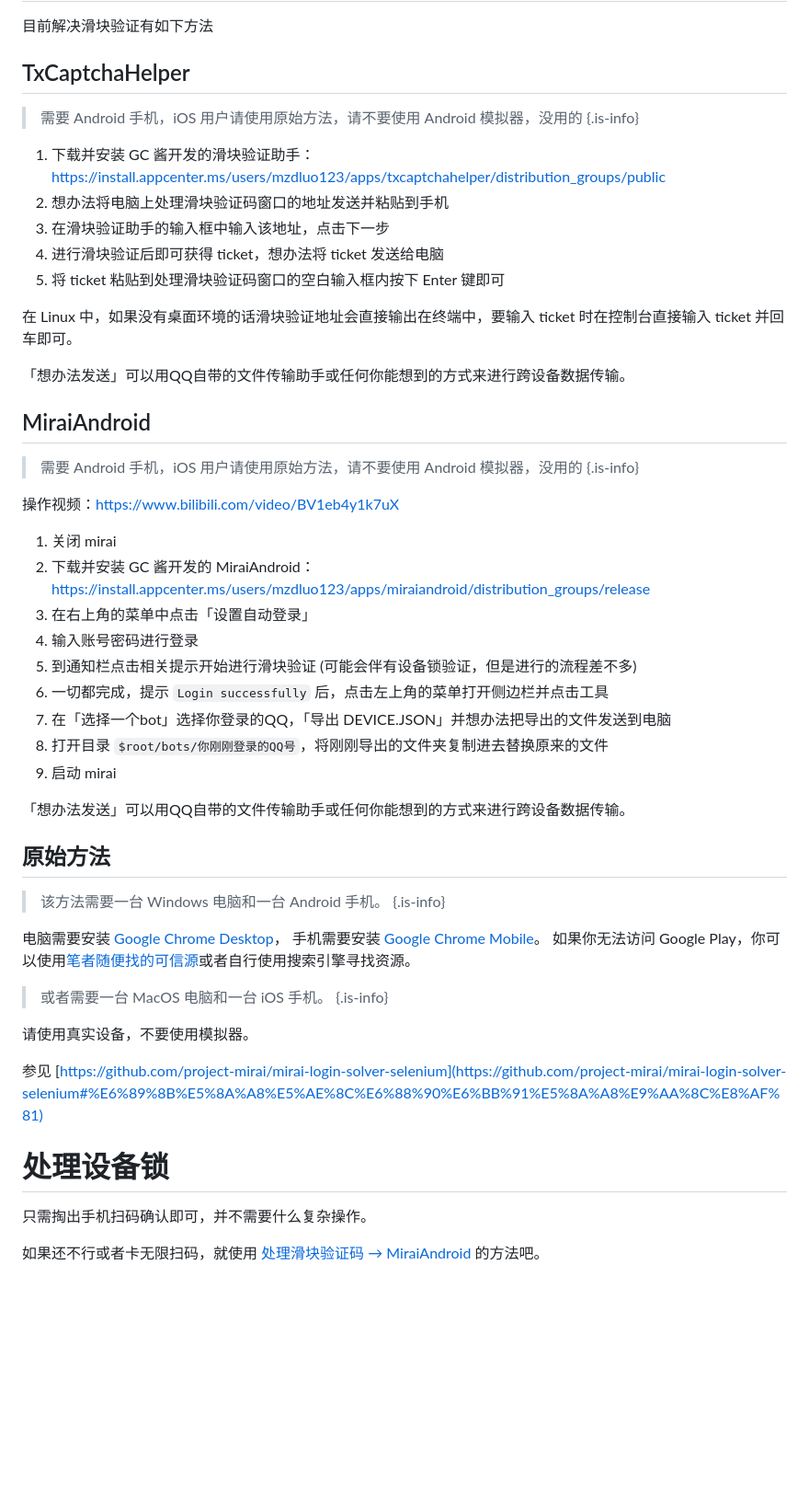
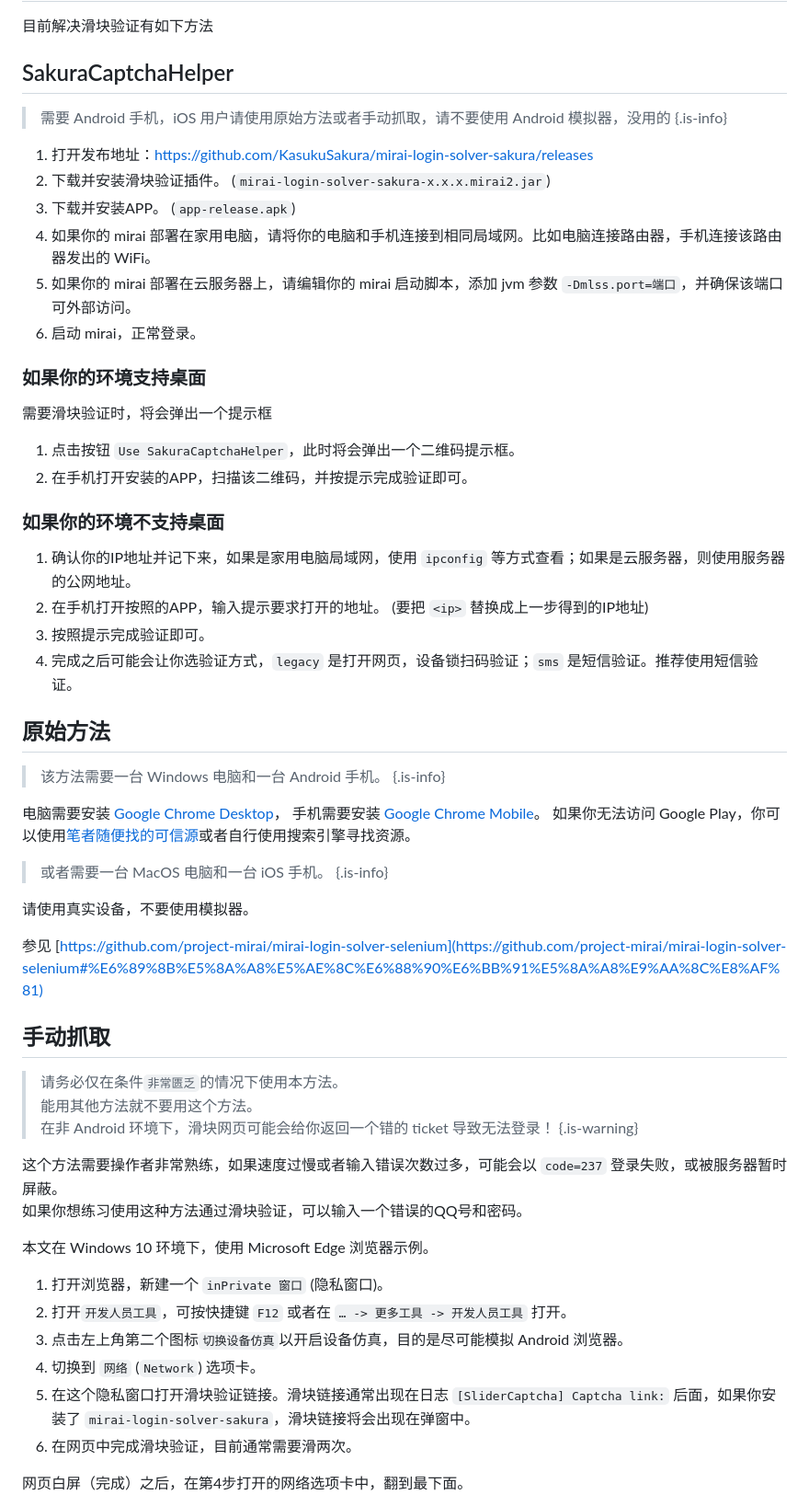
Before and after one commit to MrXiaoM/mirai-docs, a Markdown page: mirai/1-2.md, the part around the change printed below. Shown: that part at 92% size. Rendered like a GitHub page; blank space fills up the shorter version.

Commit message:
update new captcha method

```diff
--- a/mirai/1-2.md
+++ b/mirai/1-2.md
@@ -38,40 +38,29 @@ QQ限制了同种协议的登录，每个协议只能有单个实例登录，多
 # 处理滑块验证码
 目前解决滑块验证有如下方法
 
-## TxCaptchaHelper
+## SakuraCaptchaHelper
 
-> 需要 Android 手机，iOS 用户请使用原始方法，请不要使用 Android 模拟器，没用的
+> 需要 Android 手机，iOS 用户请使用原始方法或者手动抓取，请不要使用 Android 模拟器，没用的
 {.is-info}
 
+1. 打开发布地址：https://github.com/KasukuSakura/mirai-login-solver-sakura/releases
+2. 下载并安装滑块验证插件。 (`mirai-login-solver-sakura-x.x.x.mirai2.jar`)
+3. 下载并安装APP。 (`app-release.apk`)
+4. 如果你的 mirai 部署在家用电脑，请将你的电脑和手机连接到相同局域网。比如电脑连接路由器，手机连接该路由器发出的 WiFi。
+5. 如果你的 mirai 部署在云服务器上，请编辑你的 mirai 启动脚本，添加 jvm 参数 `-Dmlss.port=端口`，并确保该端口可外部访问。
+6. 启动 mirai，正常登录。
 
-1. 下载并安装 GC 酱开发的滑块验证助手：https://install.appcenter.ms/users/mzdluo123/apps/txcaptchahelper/distribution_groups/public
-2. 想办法将电脑上处理滑块验证码窗口的地址发送并粘贴到手机
-3. 在滑块验证助手的输入框中输入该地址，点击下一步
-4. 进行滑块验证后即可获得 ticket，想办法将 ticket 发送给电脑
-5. 将 ticket 粘贴到处理滑块验证码窗口的空白输入框内按下 Enter 键即可
+### 如果你的环境支持桌面
 
-在 Linux 中，如果没有桌面环境的话滑块验证地址会直接输出在终端中，要输入 ticket 时在控制台直接输入 ticket 并回车即可。
+需要滑块验证时，将会弹出一个提示框
+1. 点击按钮 `Use SakuraCaptchaHelper`，此时将会弹出一个二维码提示框。
+2. 在手机打开安装的APP，扫描该二维码，并按提示完成验证即可。
 
-「想办法发送」可以用QQ自带的文件传输助手或任何你能想到的方式来进行跨设备数据传输。
-
-## MiraiAndroid
-
-> 需要 Android 手机，iOS 用户请使用原始方法，请不要使用 Android 模拟器，没用的
-{.is-info}
-
-操作视频：https://www.bilibili.com/video/BV1eb4y1k7uX
-
-1. 关闭 mirai
-2. 下载并安装 GC 酱开发的 MiraiAndroid：https://install.appcenter.ms/users/mzdluo123/apps/miraiandroid/distribution_groups/release
-3. 在右上角的菜单中点击「设置自动登录」
-4. 输入账号密码进行登录
-5. 到通知栏点击相关提示开始进行滑块验证 (可能会伴有设备锁验证，但是进行的流程差不多)
-6. 一切都完成，提示 <code>Login successfully</code> 后，点击左上角的菜单打开侧边栏并点击工具
-7. 在「选择一个bot」选择你登录的QQ，「导出 DEVICE.JSON」并想办法把导出的文件发送到电脑
-8. 打开目录 <code>$root/bots/你刚刚登录的QQ号</code>，将刚刚导出的文件夹复制进去替换原来的文件
-9. 启动 mirai
-
-「想办法发送」可以用QQ自带的文件传输助手或任何你能想到的方式来进行跨设备数据传输。
+### 如果你的环境不支持桌面
+1. 确认你的IP地址并记下来，如果是家用电脑局域网，使用 `ipconfig` 等方式查看；如果是云服务器，则使用服务器的公网地址。
+2. 在手机打开按照的APP，输入提示要求打开的地址。 (要把 `<ip>` 替换成上一步得到的IP地址)
+3. 按照提示完成验证即可。
+4. 完成之后可能会让你选验证方式，`legacy` 是打开网页，设备锁扫码验证；`sms` 是短信验证。推荐使用短信验证。
 
 ## 原始方法
 
@@ -84,13 +73,28 @@ QQ限制了同种协议的登录，每个协议只能有单个实例登录，多
 > 或者需要一台 MacOS 电脑和一台 iOS 手机。
 {.is-info}
 
-
 请使用真实设备，不要使用模拟器。
 
 参见 [https://github.com/project-mirai/mirai-login-solver-selenium](https://github.com/project-mirai/mirai-login-solver-selenium#%E6%89%8B%E5%8A%A8%E5%AE%8C%E6%88%90%E6%BB%91%E5%8A%A8%E9%AA%8C%E8%AF%81)
 
-# 处理设备锁
+## 手动抓取
 
-只需掏出手机扫码确认即可，并不需要什么复杂操作。
+> 请务必仅在条件`非常匮乏`的情况下使用本方法。
+> 能用其他方法就不要用这个方法。
+> 在非 Android 环境下，滑块网页可能会给你返回一个错的 ticket 导致无法登录！
+{.is-warning}
 
-如果还不行或者卡无限扫码，就使用 [处理滑块验证码 → MiraiAndroid](#miraiandroid) 的方法吧。
+这个方法需要操作者非常熟练，如果速度过慢或者输入错误次数过多，可能会以 `code=237` 登录失败，或被服务器暂时屏蔽。
+如果你想练习使用这种方法通过滑块验证，可以输入一个错误的QQ号和密码。
+
+本文在 Windows 10 环境下，使用 Microsoft Edge 浏览器示例。
+
+1. 打开浏览器，新建一个 `inPrivate 窗口` (隐私窗口)。
+2. 打开`开发人员工具`，可按快捷键 `F12` 或者在 `… -> 更多工具 -> 开发人员工具` 打开。
+3. 点击左上角第二个图标`切换设备仿真`以开启设备仿真，目的是尽可能模拟 Android 浏览器。
+4. 切换到 `网络` (`Network`) 选项卡。
+5. 在这个隐私窗口打开滑块验证链接。滑块链接通常出现在日志 `[SliderCaptcha] Captcha link:` 后面，如果你安装了 `mirai-login-solver-sakura`，滑块链接将会出现在弹窗中。
+6. 在网页中完成滑块验证，目前通常需要滑两次。
+
+网页白屏（完成）之后，在第4步打开的网络选项卡中，翻到最下面。
+
```
Also changed, not shown: other parts of mirai/1-2.md (+18 -0 lines).
